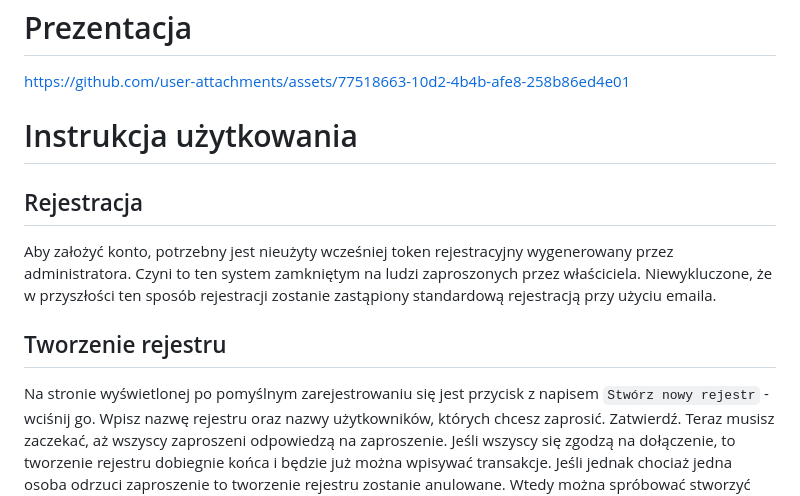
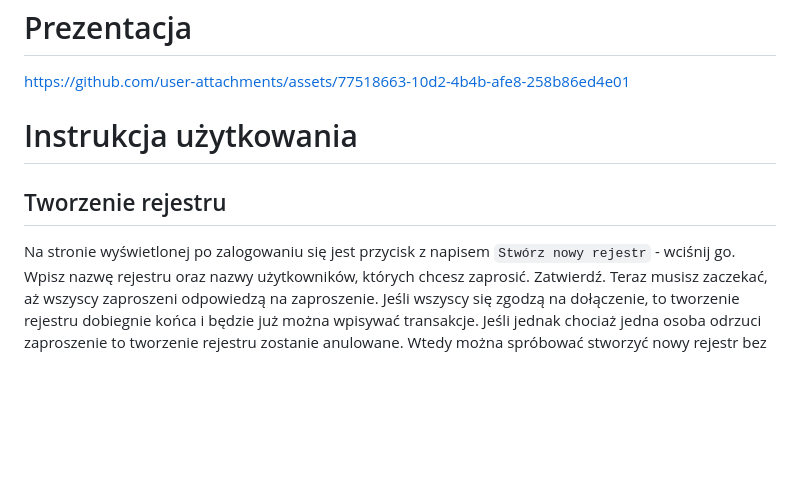
Before and after one commit to newmiodek/rejestr-skladek, a Markdown page: README.md, the part around the change. Rendered like a GitHub page; blank space fills up the shorter version.

Commit message:
Remove tokened registration from README

````diff
--- a/README.md
+++ b/README.md
@@ -90,16 +90,9 @@ https://github.com/user-attachments/assets/77518663-10d2-4b4b-afe8-258b86ed4e01
 
 # Instrukcja użytkowania
 
-## Rejestracja
-
-Aby założyć konto, potrzebny jest nieużyty wcześniej token rejestracyjny
-wygenerowany przez administratora. Czyni to ten system zamkniętym na ludzi
-zaproszonych przez właściciela. Niewykluczone, że w przyszłości ten sposób
-rejestracji zostanie zastąpiony standardową rejestracją przy użyciu emaila.
-
 ## Tworzenie rejestru
 
-Na stronie wyświetlonej po pomyślnym zarejestrowaniu się jest przycisk z napisem
+Na stronie wyświetlonej po zalogowaniu się jest przycisk z napisem
 ```Stwórz nowy rejestr``` - wciśnij go. Wpisz nazwę rejestru oraz nazwy
 użytkowników, których chcesz zaprosić. Zatwierdź. Teraz musisz zaczekać, aż
 wszyscy zaproszeni odpowiedzą na zaproszenie. Jeśli wszyscy się zgodzą na
````
